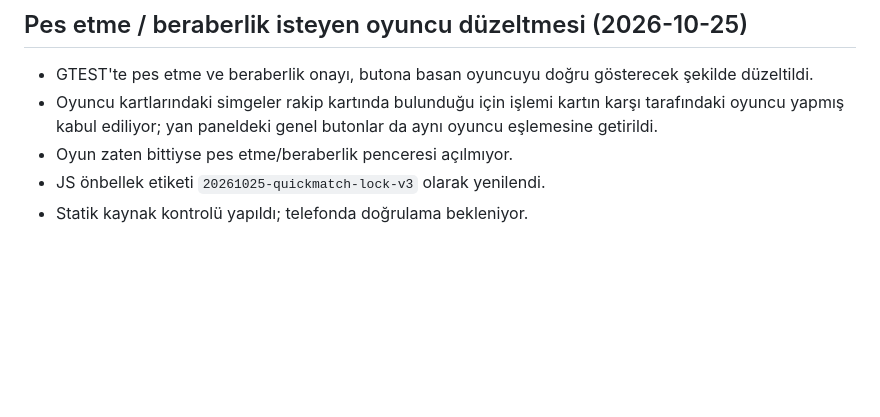
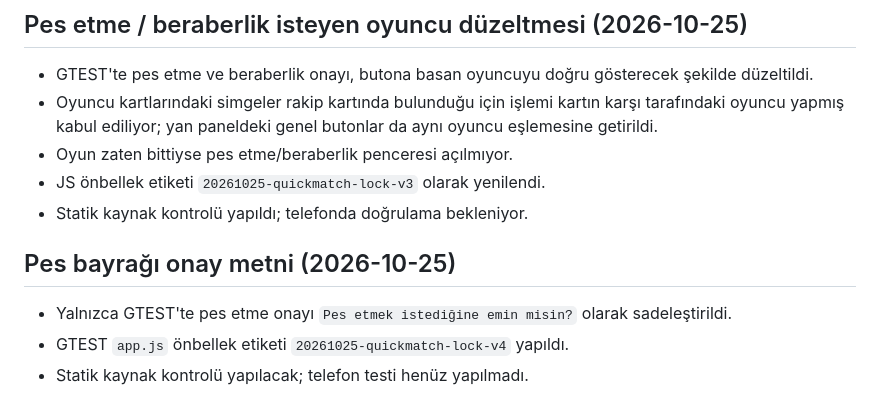
Before and after one commit to zato55/chesszato, a Markdown page: DEVAM_NOTLARI/2026-10-22-gtest-oyna-menusu.md, the part around the change. Drawn GitHub-style; blank space fills up the shorter version.

Commit message:
GTEST pes onayı değişikliğini devam notlarına ekle

```diff
--- a/DEVAM_NOTLARI/2026-10-22-gtest-oyna-menusu.md
+++ b/DEVAM_NOTLARI/2026-10-22-gtest-oyna-menusu.md
@@ -210,3 +210,9 @@ Telefonda GTEST sayfasını açıp Oyna menüsünü, beş seçeneği ve mevcut o
 - Oyun zaten bittiyse pes etme/beraberlik penceresi açılmıyor.
 - JS önbellek etiketi `20261025-quickmatch-lock-v3` olarak yenilendi.
 - Statik kaynak kontrolü yapıldı; telefonda doğrulama bekleniyor.
+
+
+## Pes bayrağı onay metni (2026-10-25)
+- Yalnızca GTEST'te pes etme onayı `Pes etmek istediğine emin misin?` olarak sadeleştirildi.
+- GTEST `app.js` önbellek etiketi `20261025-quickmatch-lock-v4` yapıldı.
+- Statik kaynak kontrolü yapılacak; telefon testi henüz yapılmadı.
```
